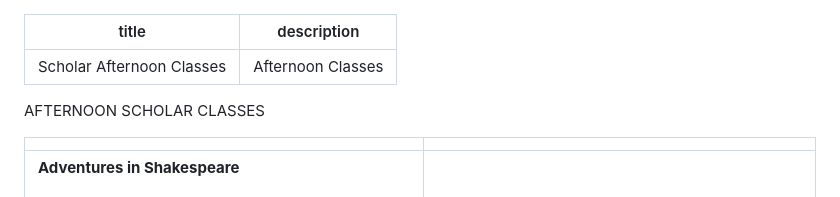
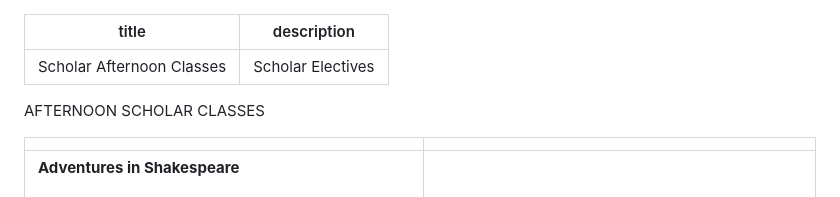
Before and after one commit to wadeplumb/commonwealth-project, a Markdown page: pagesmd/2026-03-19-scholar-afternoon-classes.md, the part around the change. Drawn GitHub-style.

Commit message:
Update pagesmd/2026-03-19-scholar-afternoon-classes.md (via Pages CMS)

```diff
--- a/pagesmd/2026-03-19-scholar-afternoon-classes.md
+++ b/pagesmd/2026-03-19-scholar-afternoon-classes.md
@@ -1,6 +1,6 @@
 ---
 title: Scholar Afternoon Classes
-description: Afternoon Classes
+description: Scholar Electives
 ---
 AFTERNOON SCHOLAR CLASSES
 
```
